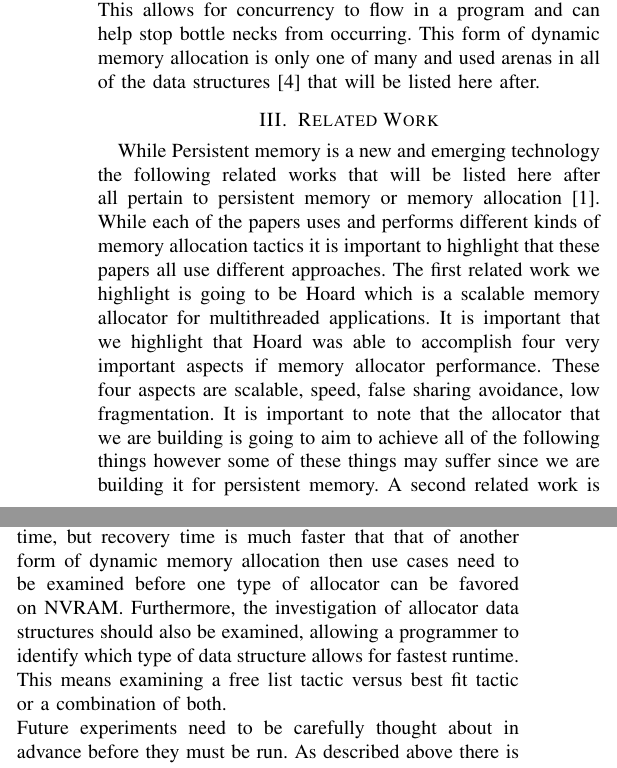
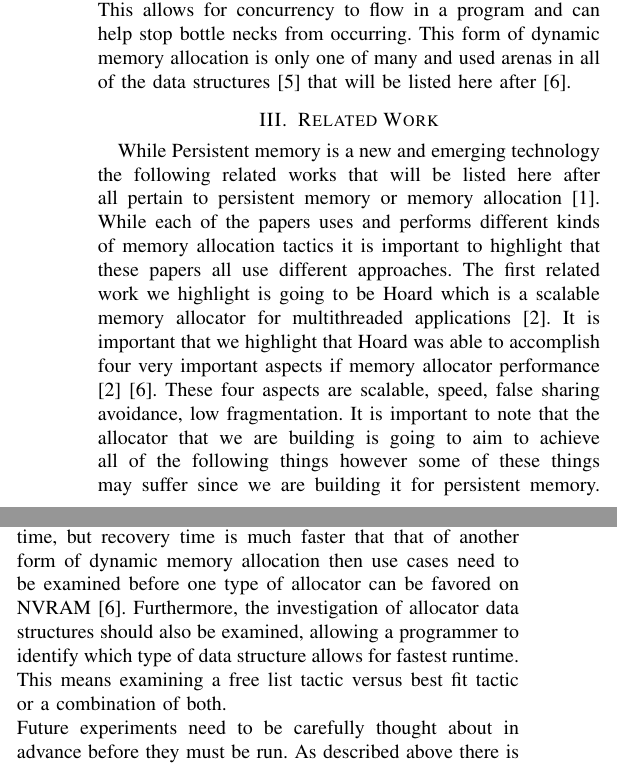
Before and after one commit to Stonen2/Addressing-Crash-Recovery-with-Persistent-Memory-Allocation, a LaTeX paper (main.tex): two parts of the columns of pages 2 and 6 of 7, joined at a grey line, cut so that both start at the same text. Compiled offline with pdfLaTeX.

Commit message:
Only 4 References Left

```diff
--- a/main.tex
+++ b/main.tex
@@ -42,11 +42,11 @@ The following section will explain the two main components that this paper focus
 \subsection{Persistent Memory Non-Volatile Random Access Memory}
 NVRAM is a new and emerging kind of persistent memory that acts very similarly to RAM but also has a few key differences. The major differences are that this form of memory allows for byte addressability and has a much faster write time than that of both Hard Disk Drives (HDD) and Solid-State Drives (SSD). This order of magnitude is also followed by similar read times as that of RAM. Continuing from this NVRAM has the ability for data being stored to have long term storage like that of HDD or SSD when a power cycle occurs. One of the main drawbacks of NVRAM is that the memory has a write endurance, meaning that if too many write occur in a given memory cell that memory cell can be destroyed and no longer used. Obviously when memory cells are destroyed more writes will occur over more memory cells causing the destruction of NVRAM to happen quickly. NVRAM is not going to be replacing RAM in this allocation tactic but will be used alongside RAM. By leveraging both technologies we hope to allow preservation of data as well as long term use of the NVRAM technology.
 \subsection{Memory Allocation}
-    A memory allocator is a program that is responsible for maintaining and distributing memory to be used by other programs. Part of the maintaining process is to make sure that all memory is distributed with the goal of locality as well as making sure that memory is returned to the operating system once the program no longer needs it. In this paper the main memory allocation tactic used is arena allocation, or the method of sectioning off large chunks of memory and then further distributing smaller sections of memory to be used by a program. By using this type of allocation, a second level of abstraction is added to the memory allocation and allows for arenas to maintain already allocated sections of memory while the allocator is able to distribute more arenas to a program. This allows for concurrency to flow in a program and can help stop bottle necks from occurring. This form of dynamic memory allocation is only one of many and used arenas in all of the data structures \cite{Chatzistergiou} that will be listed here after.
+    A memory allocator is a program that is responsible for maintaining and distributing memory to be used by other programs. Part of the maintaining process is to make sure that all memory is distributed with the goal of locality as well as making sure that memory is returned to the operating system once the program no longer needs it. In this paper the main memory allocation tactic used is arena allocation, or the method of sectioning off large chunks of memory and then further distributing smaller sections of memory to be used by a program. By using this type of allocation, a second level of abstraction is added to the memory allocation and allows for arenas to maintain already allocated sections of memory while the allocator is able to distribute more arenas to a program. This allows for concurrency to flow in a program and can help stop bottle necks from occurring. This form of dynamic memory allocation is only one of many and used arenas in all of the data structures \cite{Chatzistergiou} that will be listed here after \cite{DynaSOAr}.
 
 
 \section{Related Work}
-While Persistent memory is a new and emerging technology the following related works that will be listed here after all pertain to persistent memory or memory allocation\cite{Arulrajdbms}. While each of the papers uses and performs different kinds of memory allocation tactics it is important to highlight that these papers all use different approaches. The first related work we highlight is going to be Hoard which is a scalable memory allocator for multithreaded applications. It is important that we highlight that Hoard was able to accomplish four very important aspects if memory allocator performance. These four aspects are scalable, speed, false sharing avoidance, low fragmentation. It is important to note that the allocator that we are building is going to aim to achieve all of the following things however some of these things may suffer since we are building it for persistent memory. A second related work is Makalu a fast-recoverable allocation for non-volatile memory \cite{Makalu}. It is important to note that once again this paper was able to highlight four very important aspects of fast recovery. These four things are failure induced inconsistencies, Transient versus persistent meta data, online failure consistency overhead vs recovery, and safe deallocation \cite{Makalu}. Amongst these tactics we will focus mainly on safe deallocation tactics to be used by NVRAM \cite{Makalu}. The last related work that we are going to highlight is going to be How to Build a Non-Volatile memory database management system. While this related work is rather short it does give an insight into some of the tactics that could be used if one was going to build a DBMS on top of NVRAM technologies \cite{Arulrajdbms}. The main goal being how to utilize the technology to take in as few number of writes as possible while executing large amount of reads on the technology. This is done through placing ‘Hot’ Tuple in the NVRAM technology \cite{Arulrajdbms}.
+While Persistent memory is a new and emerging technology the following related works that will be listed here after all pertain to persistent memory or memory allocation\cite{Arulrajdbms}. While each of the papers uses and performs different kinds of memory allocation tactics it is important to highlight that these papers all use different approaches. The first related work we highlight is going to be Hoard which is a scalable memory allocator for multithreaded applications \cite{berger-asplos-2000}. It is important that we highlight that Hoard was able to accomplish four very important aspects if memory allocator performance \cite{berger-asplos-2000}\cite{DynaSOAr}. These four aspects are scalable, speed, false sharing avoidance, low fragmentation. It is important to note that the allocator that we are building is going to aim to achieve all of the following things however some of these things may suffer since we are building it for persistent memory. A second related work is Makalu a fast-recoverable allocation for non-volatile memory \cite{Makalu}. It is important to note that once again this paper was able to highlight four very important aspects of fast recovery. These four things are failure induced inconsistencies, Transient versus persistent meta data, online failure consistency overhead vs recovery, and safe deallocation \cite{Makalu}. Amongst these tactics we will focus mainly on safe deallocation tactics to be used by NVRAM \cite{Makalu}. The last related work that we are going to highlight is going to be How to Build a Non-Volatile memory database management system. While this related work is rather short it does give an insight into some of the tactics that could be used if one was going to build a DBMS on top of NVRAM technologies \cite{Arulrajdbms} \cite{DynaSOAr}. The main goal being how to utilize the technology to take in as few number of writes as possible while executing large amount of reads on the technology. This is done through placing ‘Hot’ Tuple in the NVRAM technology \cite{Arulrajdbms}.
 \section{Visualization of Data-Structure}
 As discussed previously in this paper the goal of the NVRAM allocator is to make sure that locality is key, or the goal is making sure all data structures are placed in memory in some form of sequential chain. This allows a program to very quickly traverse the data structures and then allocate memory to the programmer. Here after will show the transformation in the data structure and show the improvement in locality as well as use of the free list algorithm.
 \subsection{Iteration 1}
@@ -207,7 +207,7 @@ As described in other sections of this paper the reason for such a drastic perfo
 The project currently provides a strong base and API that replicates and allows programmers to use an allocator that implements a form of smart allocating tactics. However, since NVRAM is a relatively new form of technology there are very few other kinds of NVRAM aware allocators. Thus, it would be unfair to compare speeds of NVRAM technologies against RAM technologies since as described above the technologies are different. From this future work on this project and allocator Is to implement at least two other kinds of allocators and compare these speeds against one another as well as RAM technologies. Along with these implementations the need for investigation in which concurrency tactic should be implemented. While ideally atomic operations should be utilized experiments of other kinds of concurrency tactics should be used in order to give programmers ideas of which method would be best for implementation of custom allocators \cite{Arulrajdbms}. Mainly the goal of this second part is to share information of is the performance increase of atomic operations worth the time it takes to implement atomic allocations versus that of a spin lock allocation tactic.
 
 \section{Future Experiments}
-It is important that experiments for all of the allocators that are tested, are executed on the basis of not only runtime performance but as well as concurrency and crash recovery \cite{Makalu}. Namely that allocation times such as malloc and free should be tested but also the amount of time that each thread takes as well as the overall recovery time needs to be examined. That is if an arena allocator has poor free time, but recovery time is much faster that that of another form of dynamic memory allocation then use cases need to be examined before one type of allocator can be favored on NVRAM. Furthermore, the investigation of allocator data structures should also be examined, allowing a programmer to identify which type of data structure allows for fastest runtime. This means examining a free list tactic versus best fit tactic or a combination of both.
+It is important that experiments for all of the allocators that are tested, are executed on the basis of not only runtime performance but as well as concurrency and crash recovery \cite{Makalu}. Namely that allocation times such as malloc and free should be tested but also the amount of time that each thread takes as well as the overall recovery time needs to be examined. That is if an arena allocator has poor free time, but recovery time is much faster that that of another form of dynamic memory allocation then use cases need to be examined before one type of allocator can be favored on NVRAM \cite{DynaSOAr}. Furthermore, the investigation of allocator data structures should also be examined, allowing a programmer to identify which type of data structure allows for fastest runtime. This means examining a free list tactic versus best fit tactic or a combination of both.
 \\
 Future experiments need to be carefully thought about in advance before they must be run. As described above there is also an understanding in a trade off of performance to allow for memory allocators to operate on NVRAM. The following experiments that will be used will be broken off into more sections than just allocating alone. Furthermore, the allocating tactics will be broken into several groups other than just small allocations and medium sized allocations. Allocations will be broken into several tests and will be testing the ability to allocate large chunks of data as well as smaller chunks in random intervals. By doing this the test will replicate a real implementation as well as will ensure that allocators are not just optimized under the scenario that all data will be uniform. Continuing from these tests the individual allocators ability to free data will also be tested.
 
```
Also changed, not shown: main.tex (2 more changed lines).
